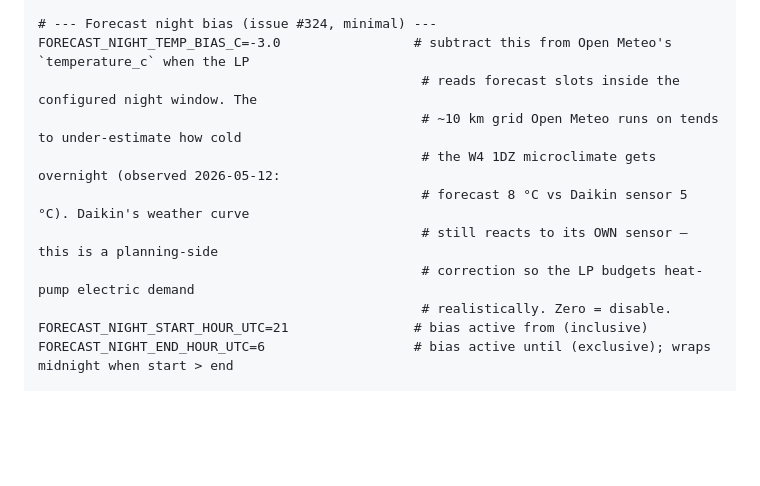
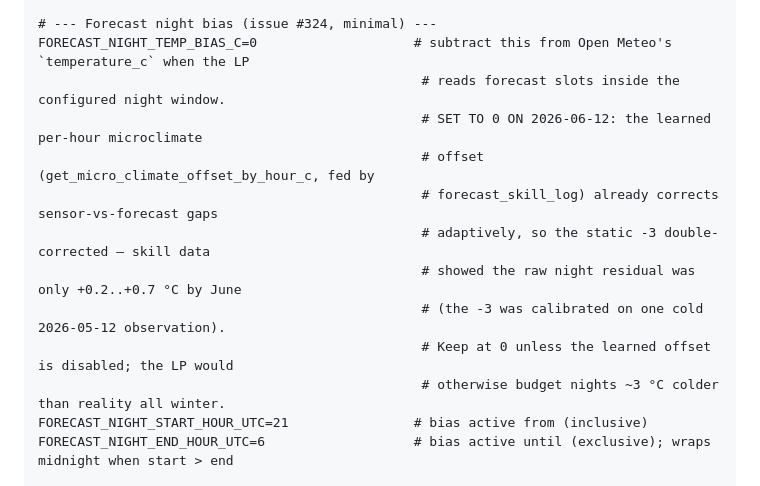
Before and after one commit to albinati/home-energy-manager, a Markdown page: CLAUDE.md, the part around the change. Drawn GitHub-style; blank space fills up the shorter version.

Commit message:
docs: night temp bias retired to 0 — learned microclimate offset already corrects it
Skill-log data (31 days): raw Open-Meteo night residual is +0.2..+0.7 °C,
so the static -3 °C on top of the learned per-hour offset double-corrected
and would have over-budgeted winter night heating by ~3 °C.

Co-Authored-By: Claude Fable 5 <noreply@anthropic.com>

```diff
--- a/CLAUDE.md
+++ b/CLAUDE.md
@@ -277,14 +277,16 @@ DHW_TEMP_PV_ABUNDANCE_TARGET_C=45               # tank target during solar_charg
                                                  # after Daikin telemetry showed overnight DHW reheat = 0 even at 45.
 
 # --- Forecast night bias (issue #324, minimal) ---
-FORECAST_NIGHT_TEMP_BIAS_C=-3.0                 # subtract this from Open Meteo's `temperature_c` when the LP
-                                                 # reads forecast slots inside the configured night window. The
-                                                 # ~10 km grid Open Meteo runs on tends to under-estimate how cold
-                                                 # the W4 1DZ microclimate gets overnight (observed 2026-05-12:
-                                                 # forecast 8 °C vs Daikin sensor 5 °C). Daikin's weather curve
-                                                 # still reacts to its OWN sensor — this is a planning-side
-                                                 # correction so the LP budgets heat-pump electric demand
-                                                 # realistically. Zero = disable.
+FORECAST_NIGHT_TEMP_BIAS_C=0                    # subtract this from Open Meteo's `temperature_c` when the LP
+                                                 # reads forecast slots inside the configured night window.
+                                                 # SET TO 0 ON 2026-06-12: the learned per-hour microclimate
+                                                 # offset (get_micro_climate_offset_by_hour_c, fed by
+                                                 # forecast_skill_log) already corrects sensor-vs-forecast gaps
+                                                 # adaptively, so the static -3 double-corrected — skill data
+                                                 # showed the raw night residual was only +0.2..+0.7 °C by June
+                                                 # (the -3 was calibrated on one cold 2026-05-12 observation).
+                                                 # Keep at 0 unless the learned offset is disabled; the LP would
+                                                 # otherwise budget nights ~3 °C colder than reality all winter.
 FORECAST_NIGHT_START_HOUR_UTC=21                # bias active from (inclusive)
 FORECAST_NIGHT_END_HOUR_UTC=6                   # bias active until (exclusive); wraps midnight when start > end
 
```
